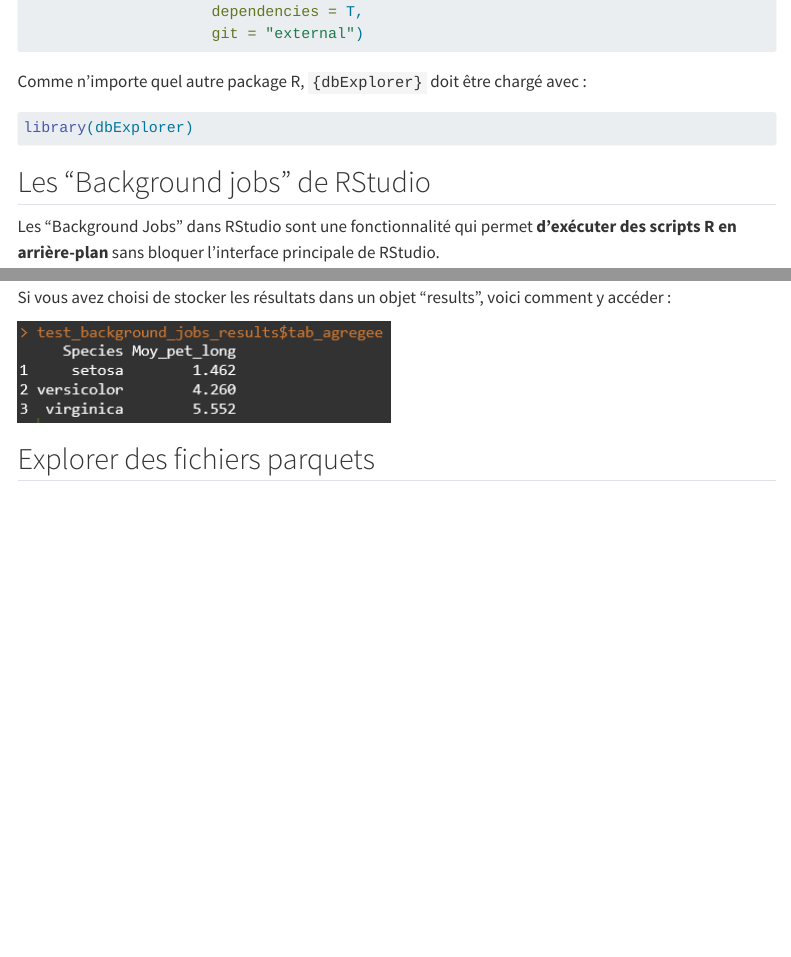
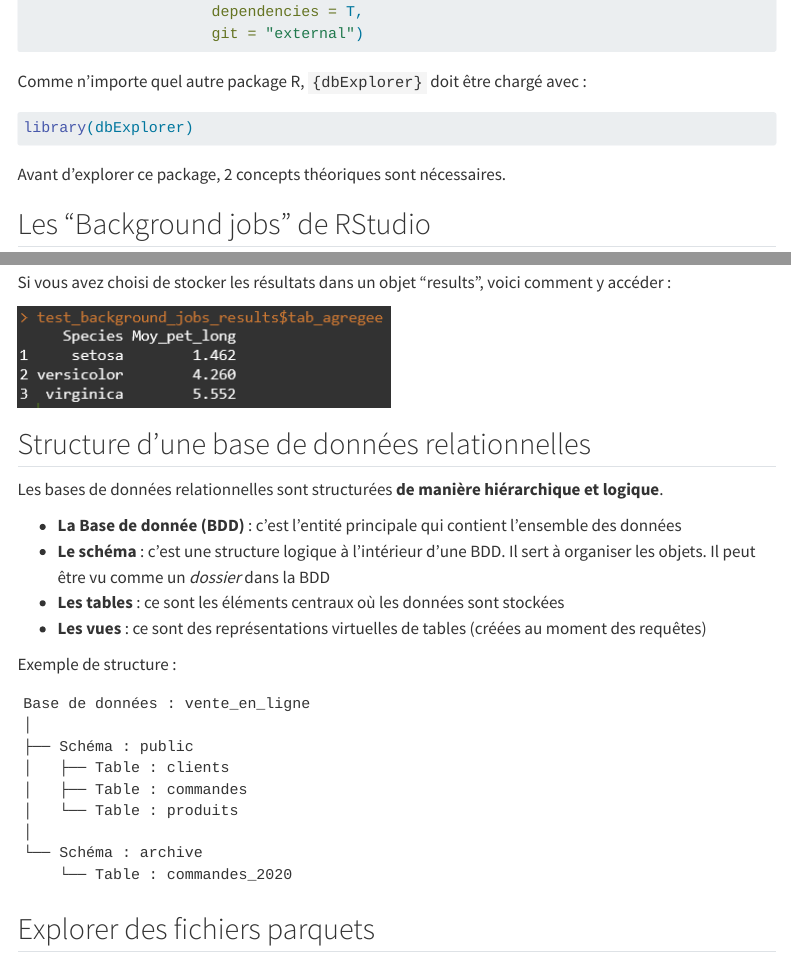
Before and after one commit to ddotta/presentation_dbExplorer, a Quarto document (template.qmd): the page in a window 1100 px wide, from 530 px down, and a second part further down, joined at a grey line. Rendered offline with R 4.5, knitr and Pandoc in place of Quarto, with nearby package versions; menus at the side of the page are left out; long lines of code are wrapped.

Commit message:
doc: ajout slide sur la définition des BDD

````diff
--- a/template.qmd
+++ b/template.qmd
@@ -55,6 +55,8 @@ Comme n'importe quel autre package R, `{dbExplorer}` doit être chargé avec :
 library(dbExplorer)
 ```
 
+Avant d'explorer ce package, 2 concepts théoriques sont nécessaires.
+
 ## Les "Background jobs" de RStudio
 
 Les "Background Jobs" dans RStudio sont une fonctionnalité qui permet **d’exécuter des scripts R en arrière-plan** sans bloquer l’interface principale de RStudio.
@@ -99,6 +101,28 @@ Si vous avez choisi de stocker les résultats dans un objet "results", voici com
 
 ![](img/get_env_background_jobs.png)
 
+## Structure d'une base de données relationnelles
+
+Les bases de données relationnelles sont structurées **de manière hiérarchique et logique**.
+
+- **La Base de donnée (BDD)** : c'est l'entité principale qui contient l'ensemble des données
+- **Le schéma** : c'est une structure logique à l'intérieur d'une BDD. Il sert à organiser les objets. Il peut être vu comme un *dossier* dans la BDD
+- **Les tables** : ce sont les éléments centraux où les données sont stockées
+- **Les vues** : ce sont des représentations virtuelles de tables (créées au moment des requêtes)
+
+Exemple de structure :
+
+```
+Base de données : vente_en_ligne
+│
+├── Schéma : public
+│   ├── Table : clients
+│   ├── Table : commandes
+│   └── Table : produits
+│
+└── Schéma : archive
+    └── Table : commandes_2020
+```
 
 ## Explorer des fichiers parquets
 
````
